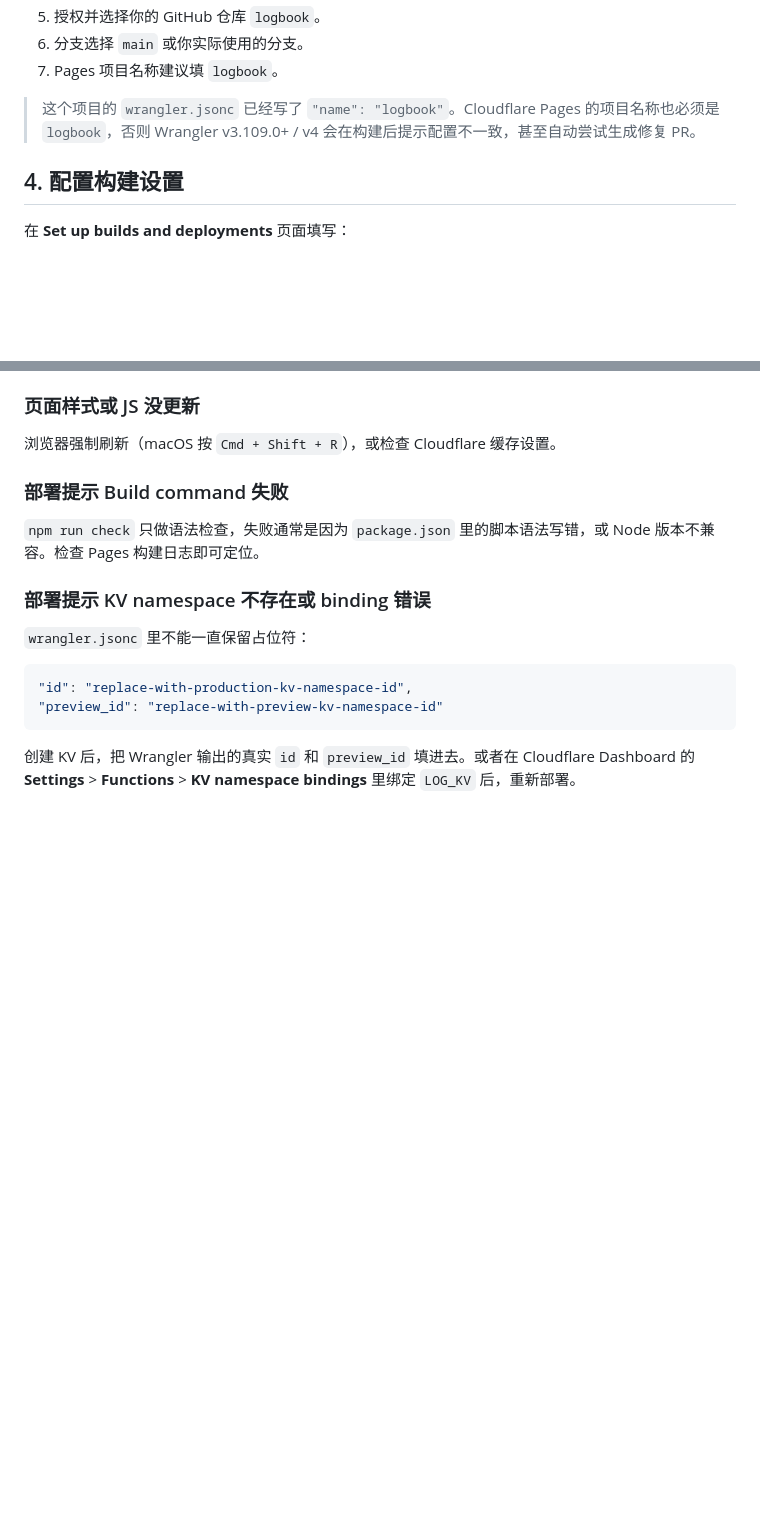
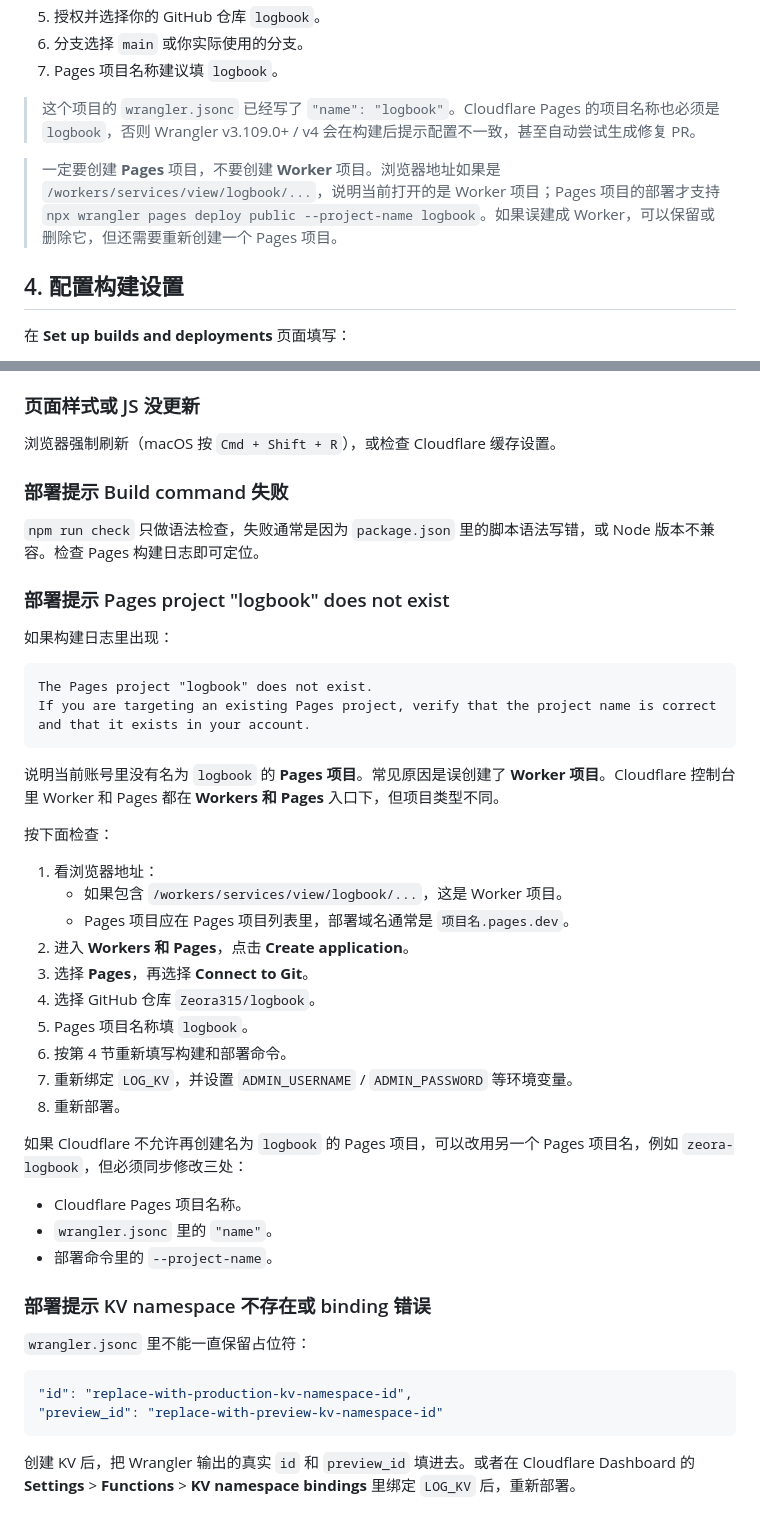
Before and after one commit to Zeora315/logbook, a Markdown page: docs/deployment.md, 2 parts joined by grey strips. GitHub-like rendering; blank space fills up the shorter version.

Commit message:
Document Pages project deployment requirement

````diff
--- a/docs/deployment.md
+++ b/docs/deployment.md
@@ -59,6 +59,8 @@ LOG_KV
 7. Pages 项目名称建议填 `logbook`。
 
 > 这个项目的 `wrangler.jsonc` 已经写了 `"name": "logbook"`。Cloudflare Pages 的项目名称也必须是 `logbook`，否则 Wrangler v3.109.0+ / v4 会在构建后提示配置不一致，甚至自动尝试生成修复 PR。
+
+> 一定要创建 **Pages** 项目，不要创建 **Worker** 项目。浏览器地址如果是 `/workers/services/view/logbook/...`，说明当前打开的是 Worker 项目；Pages 项目的部署才支持 `npx wrangler pages deploy public --project-name logbook`。如果误建成 Worker，可以保留或删除它，但还需要重新创建一个 Pages 项目。
 
 ## 4. 配置构建设置
 
@@ -289,6 +291,36 @@ TRUST_CF_ACCESS_HEADERS=true
 
 `npm run check` 只做语法检查，失败通常是因为 `package.json` 里的脚本语法写错，或 Node 版本不兼容。检查 Pages 构建日志即可定位。
 
+### 部署提示 Pages project "logbook" does not exist
+
+如果构建日志里出现：
+
+```txt
+The Pages project "logbook" does not exist.
+If you are targeting an existing Pages project, verify that the project name is correct and that it exists in your account.
+```
+
+说明当前账号里没有名为 `logbook` 的 **Pages 项目**。常见原因是误创建了 **Worker 项目**。Cloudflare 控制台里 Worker 和 Pages 都在 **Workers 和 Pages** 入口下，但项目类型不同。
+
+按下面检查：
+
+1. 看浏览器地址：
+   - 如果包含 `/workers/services/view/logbook/...`，这是 Worker 项目。
+   - Pages 项目应在 Pages 项目列表里，部署域名通常是 `项目名.pages.dev`。
+2. 进入 **Workers 和 Pages**，点击 **Create application**。
+3. 选择 **Pages**，再选择 **Connect to Git**。
+4. 选择 GitHub 仓库 `Zeora315/logbook`。
+5. Pages 项目名称填 `logbook`。
+6. 按第 4 节重新填写构建和部署命令。
+7. 重新绑定 `LOG_KV`，并设置 `ADMIN_USERNAME` / `ADMIN_PASSWORD` 等环境变量。
+8. 重新部署。
+
+如果 Cloudflare 不允许再创建名为 `logbook` 的 Pages 项目，可以改用另一个 Pages 项目名，例如 `zeora-logbook`，但必须同步修改三处：
+
+- Cloudflare Pages 项目名称。
+- `wrangler.jsonc` 里的 `"name"`。
+- 部署命令里的 `--project-name`。
+
 ### 部署提示 KV namespace 不存在或 binding 错误
 
 `wrangler.jsonc` 里不能一直保留占位符：
````
